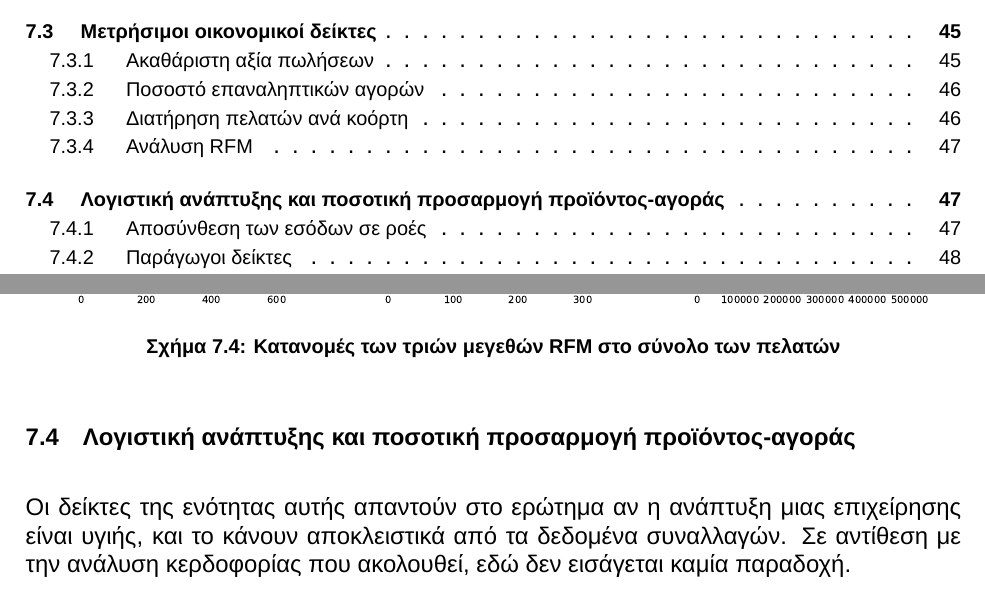
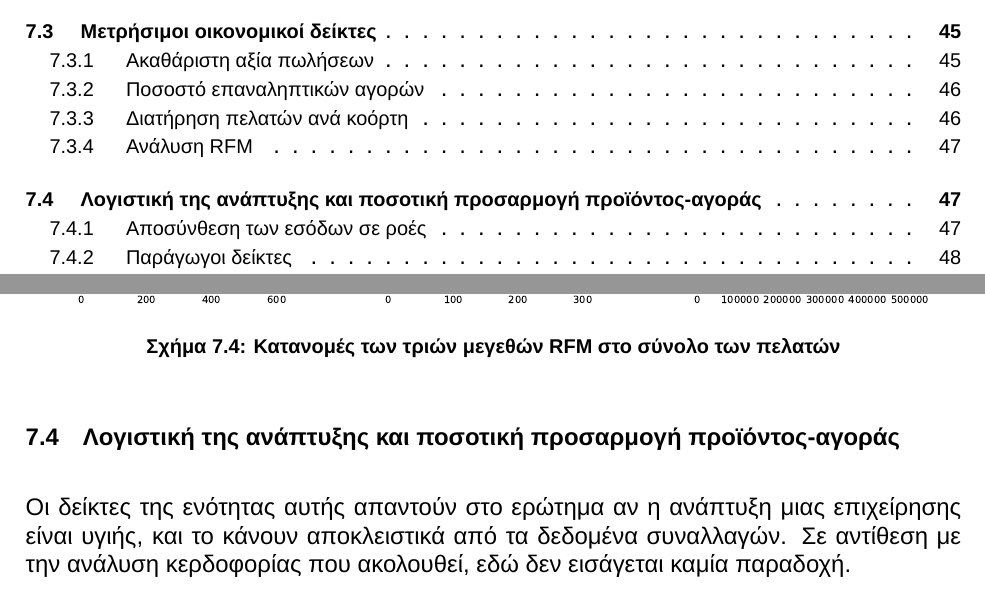
Before and after one commit to xrhstosmour/ensights, a LaTeX thesis (thesis/main.tex, which reads thesis/chapters/07-forecasting-economics.tex): two parts of pages 10 and 47 of 63, joined at a grey line, cut so that both start at the same text. Compiled offline with XeLaTeX; a missing font is replaced by an installed copy or a similar font.

```diff
--- a/thesis/chapters/07-forecasting-economics.tex
+++ b/thesis/chapters/07-forecasting-economics.tex
@@ -183,7 +183,7 @@
 \label{fig:rfm-distributions}
 \end{figure}
 
-\section{Λογιστική ανάπτυξης και ποσοτική προσαρμογή προϊόντος-αγοράς}
+\section{Λογιστική της ανάπτυξης και ποσοτική προσαρμογή προϊόντος-αγοράς}
 \label{sec:growth-accounting}
 
 Οι δείκτες της ενότητας αυτής απαντούν στο ερώτημα αν η ανάπτυξη μιας
```
Also changed, not shown: thesis/chapters/02-background.tex (+2 -2 lines), thesis/chapters/03-methodology.tex (+2 -3 lines), thesis/chapters/04-descriptive-analysis.tex (+0 -4 lines), thesis/chapters/05-frequent-itemsets.tex (+0 -1 lines), thesis/chapters/06-clustering.tex (+0 -1 lines), thesis/chapters/07-forecasting-economics.tex (8 more changed lines).
